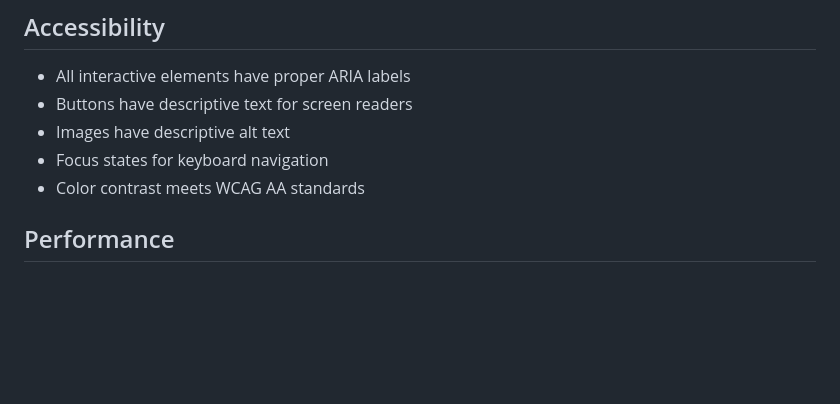
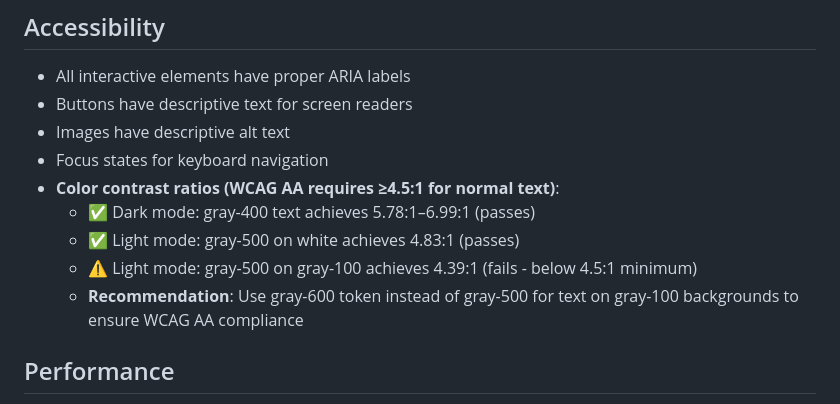
Before and after one commit to casualchic/cc3-storefront-vite-react, a Markdown page: docs/ProductCard.md, the part around the change. GitHub-like rendering; blank space fills up the shorter version.

Commit message:
docs: correct accessibility contrast ratio claims in ProductCard documentation
Update accessibility section with measured contrast ratios:
- Document passing ratios: dark mode (5.78:1-6.99:1), light mode gray-500 on white (4.83:1)
- Identify failing scenario: gray-500 on gray-100 (4.39:1, below 4.5:1 minimum)
- Add recommendation to use gray-600 for WCAG AA compliance

Addresses CodeRabbit review feedback on PR #4.

Co-Authored-By: Claude Sonnet 4.5 <noreply@anthropic.com>

```diff
--- a/docs/ProductCard.md
+++ b/docs/ProductCard.md
@@ -126,7 +126,11 @@ function ProductList() {
 - Buttons have descriptive text for screen readers
 - Images have descriptive alt text
 - Focus states for keyboard navigation
-- Color contrast meets WCAG AA standards
+- **Color contrast ratios (WCAG AA requires ≥4.5:1 for normal text)**:
+  - ✅ Dark mode: gray-400 text achieves 5.78:1–6.99:1 (passes)
+  - ✅ Light mode: gray-500 on white achieves 4.83:1 (passes)
+  - ⚠️ Light mode: gray-500 on gray-100 achieves 4.39:1 (fails - below 4.5:1 minimum)
+  - **Recommendation**: Use gray-600 token instead of gray-500 for text on gray-100 backgrounds to ensure WCAG AA compliance
 
 ## Performance
 
```
